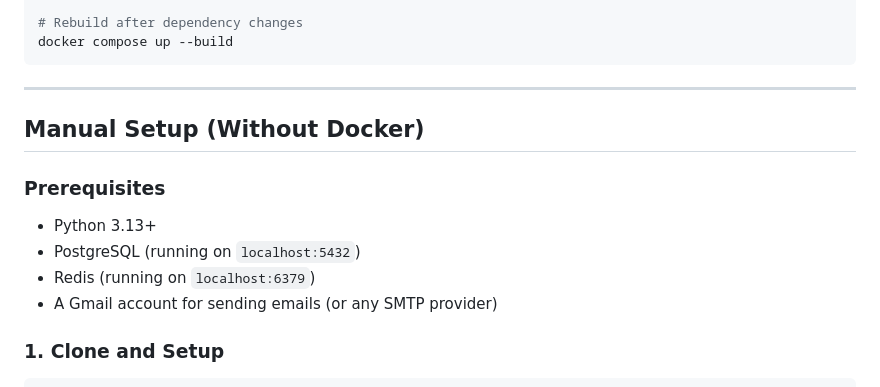
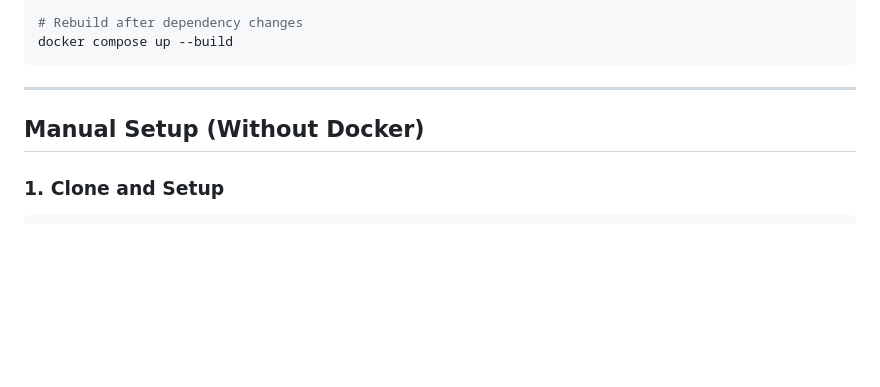
Before and after one commit to beemal01/RestroArt---Restaurant-Management-System, a Markdown page: README.md, the part around one of its changes. Drawn GitHub-style; blank space fills up the shorter version.

````diff
--- a/README.md
+++ b/README.md
@@ -215,13 +228,6 @@ docker compose up --build
 
 ## Manual Setup (Without Docker)
 
-### Prerequisites
-
-- Python 3.13+
-- PostgreSQL (running on `localhost:5432`)
-- Redis (running on `localhost:6379`)
-- A Gmail account for sending emails (or any SMTP provider)
-
 ### 1. Clone and Setup
 
 ```bash
````
Also changed, not shown: other parts of README.md (+29 -16 lines).
